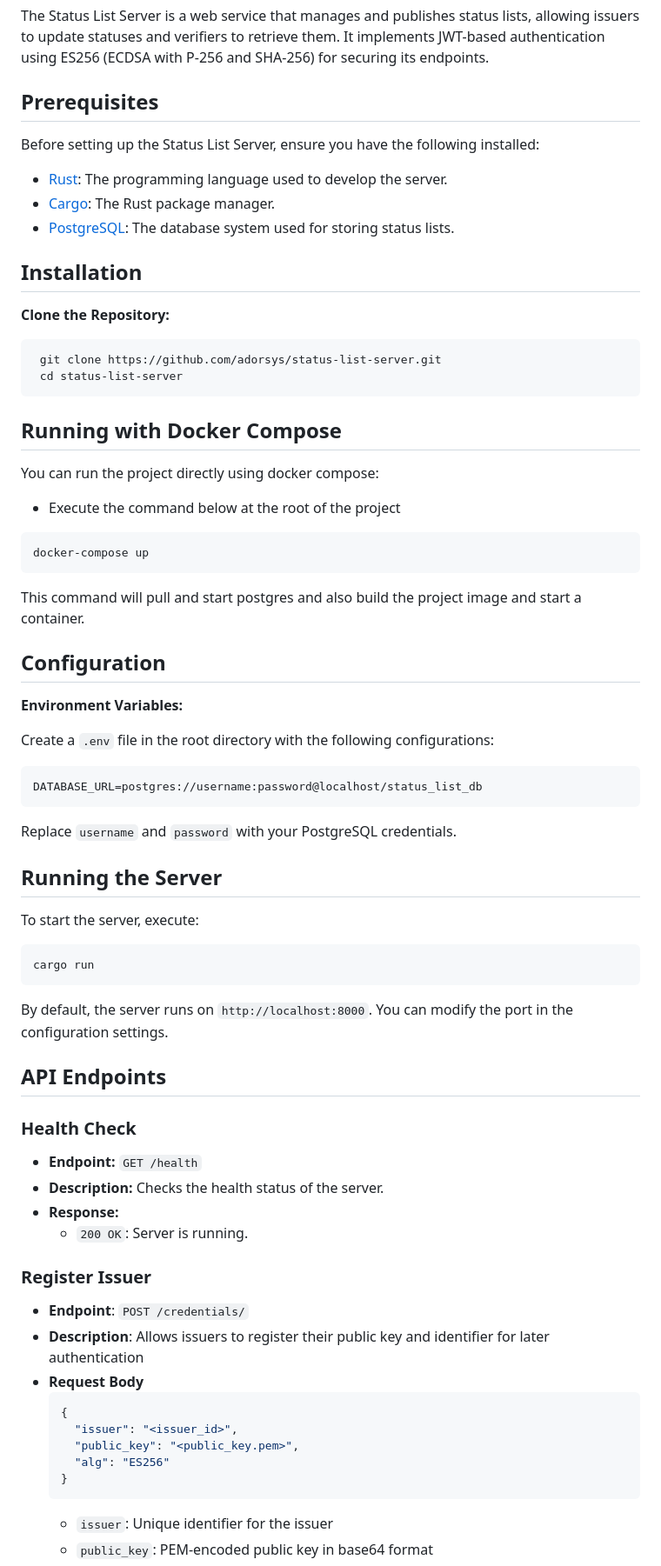
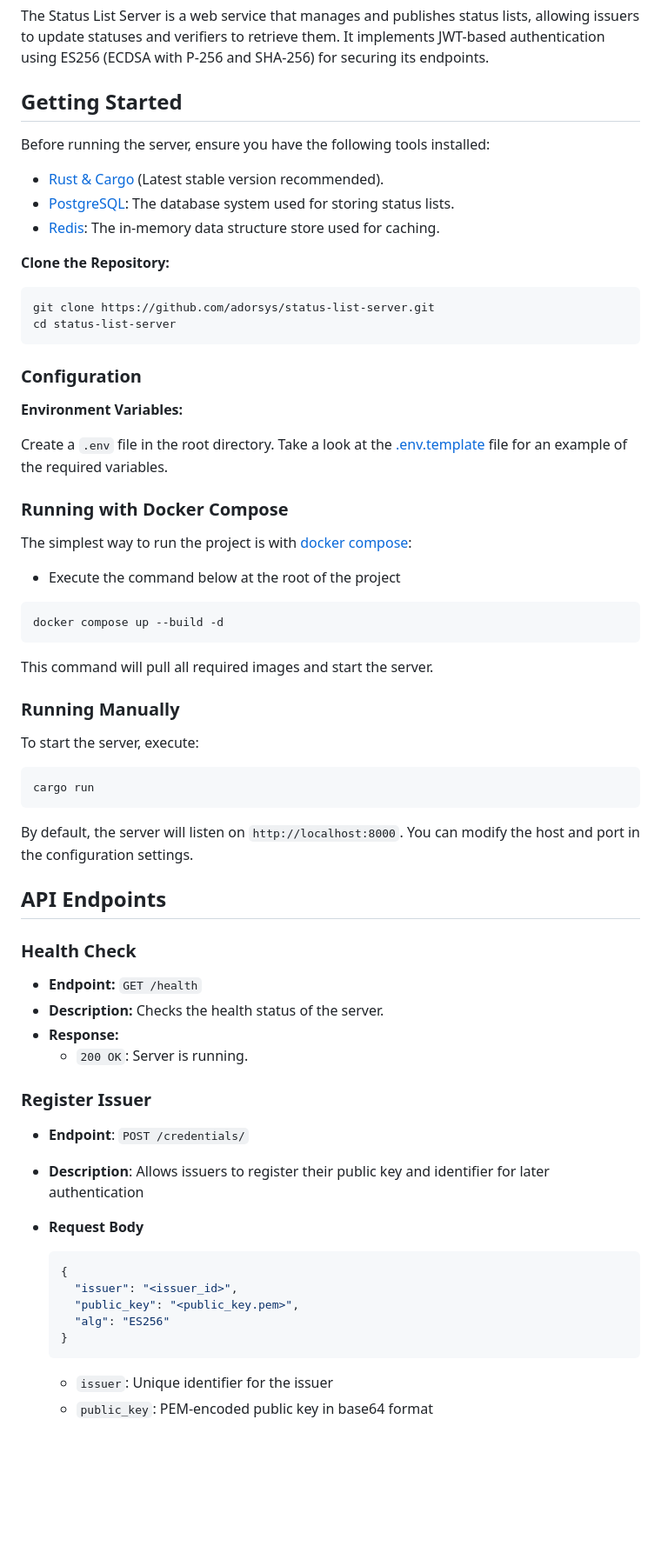
Before and after one commit to adorsys/status-list-server, a Markdown page: README.md, the part around the change printed below. Shown: that part at 87% size. Drawn GitHub-style; blank space fills up the shorter version.

Commit message:
docs: update README

````diff
--- a/README.md
+++ b/README.md
@@ -2,44 +2,40 @@
 
 The Status List Server is a web service that manages and publishes status lists, allowing issuers to update statuses and verifiers to retrieve them. It implements JWT-based authentication using ES256 (ECDSA with P-256 and SHA-256) for securing its endpoints.
 
-## Prerequisites
-Before setting up the Status List Server, ensure you have the following installed:
+## Getting Started
 
-- [Rust](https://www.rust-lang.org/tools/install): The programming language used to develop the server.
-- [Cargo](https://doc.rust-lang.org/cargo/getting-started/installation.html): The Rust package manager.
+Before running the server, ensure you have the following tools installed:
+
+- [Rust & Cargo](https://www.rust-lang.org/tools/install) (Latest stable version recommended).
 - [PostgreSQL](https://www.postgresql.org/download/): The database system used for storing status lists.
-
-## Installation
+- [Redis](https://redis.io/download): The in-memory data structure store used for caching.
 
 **Clone the Repository:**
 
-   ```bash
-    git clone https://github.com/adorsys/status-list-server.git
-    cd status-list-server
-   ```
+```bash
+git clone https://github.com/adorsys/status-list-server.git
+cd status-list-server
+```
 
-## Running with Docker Compose
-You can run the project directly using docker compose:
-
-- Execute the command below at the root of the project
-```sh
-docker-compose up
-```
-This command will pull and start postgres and also build the project image and start a container.
-
-## Configuration
+### Configuration
 
  **Environment Variables:**
 
-   Create a `.env` file in the root directory with the following configurations:
+   Create a `.env` file in the root directory. Take a look at the [.env.template](.env.template) file for an example of the required variables.
 
-   ```env
-   DATABASE_URL=postgres://username:password@localhost/status_list_db
-   ```
+### Running with Docker Compose
 
-   Replace `username` and `password` with your PostgreSQL credentials.
+The simplest way to run the project is with [docker compose](https://docs.docker.com/compose/):
 
-## Running the Server
+- Execute the command below at the root of the project
+
+```sh
+docker compose up --build -d
+```
+
+This command will pull all required images and start the server.
+
+### Running Manually
 
 To start the server, execute:
 
@@ -47,7 +43,7 @@ To start the server, execute:
 cargo run
 ```
 
-By default, the server runs on `http://localhost:8000`. You can modify the port in the configuration settings.
+By default, the server will listen on `http://localhost:8000`. You can modify the host and port in the configuration settings.
 
 ## API Endpoints
 
@@ -59,9 +55,11 @@ By default, the server runs on `http://localhost:8000`. You can modify the port
   - `200 OK`: Server is running.
 
 ### Register Issuer
+
 - **Endpoint**: `POST /credentials/`
 - **Description**: Allows issuers to register their public key and identifier for later authentication
 - **Request Body**
+
   ```json
   {
     "issuer": "<issuer_id>",
@@ -69,6 +67,7 @@ By default, the server runs on `http://localhost:8000`. You can modify the port
     "alg": "ES256"
   }
   ```
+
   - `issuer`: Unique identifier for the issuer
   - `public_key`: PEM-encoded public key in base64 format
   - `alg`: "ES256" (ECDSA with P-256 and SHA-256)
````
Also changed, not shown: other parts of README.md (+13 -3 lines).
